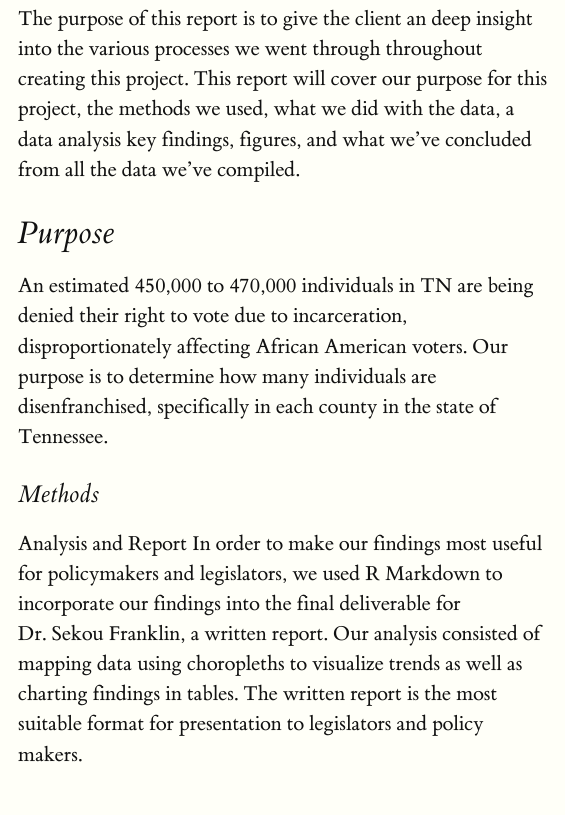
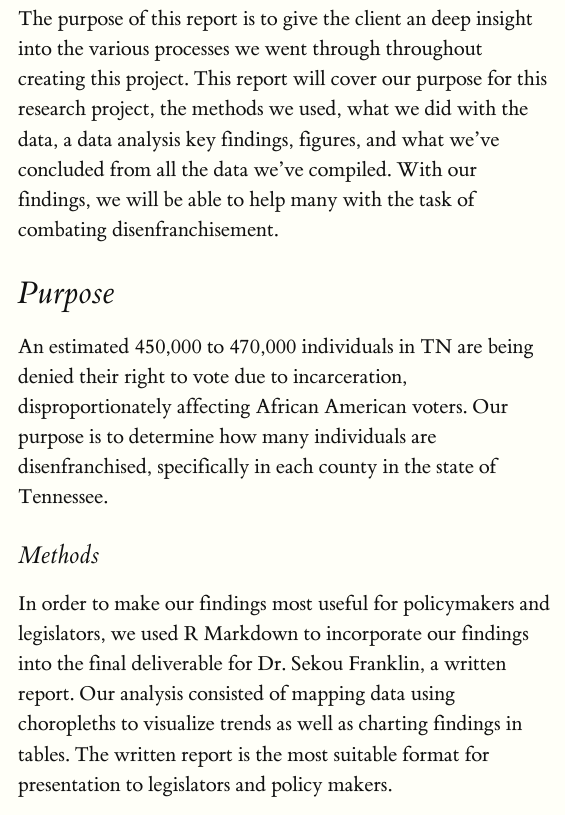
Before and after one commit to sewaneedata/TN-disenfranchisement-2024, an R Markdown document (tasks/report.Rmd): the page in a window 1100 px wide, from 270 px down. Rendered offline with R 4.5, knitr and Pandoc, with nearby package versions.

Commit message:
updated pt.2 july 16th

```diff
--- a/tasks/report.Rmd
+++ b/tasks/report.Rmd
@@ -6,19 +6,14 @@ output: tufte::tufte_html
 ---
 
 # Executive Summary
-The purpose of this report is to give the client an deep insight into the various processes we went through throughout creating this project. This report will cover our purpose for this project, the methods we used, what we did with the data, a data analysis key findings, figures, and what we've concluded from all the data we've compiled.
+The purpose of this report is to give the client an deep insight into the various processes we went through throughout creating this project. This report will cover our purpose for this research project, the methods we used, what we did with the data, a data analysis key findings, figures, and what we've concluded from all the data we've compiled. With our findings, we will be able to help many with the task of combating disenfranchisement.
 
 # Purpose
-
 
 An estimated 450,000 to 470,000 individuals in TN are being denied their right to vote due to incarceration, disproportionately affecting African American voters. Our purpose is to determine how many individuals are disenfranchised, specifically in each county in the state of Tennessee.
 
 ## Methods
 
-
-
-
-Analysis and Report
 In order to make our findings most useful for policymakers and legislators, we used R Markdown to incorporate our findings into the final deliverable for Dr. Sekou Franklin, a written report. Our analysis consisted of mapping data using choropleths to visualize trends as well as charting findings in tables. The written report is the most suitable format for presentation to legislators and policy makers.
 
 ### Data Acquisition
```
